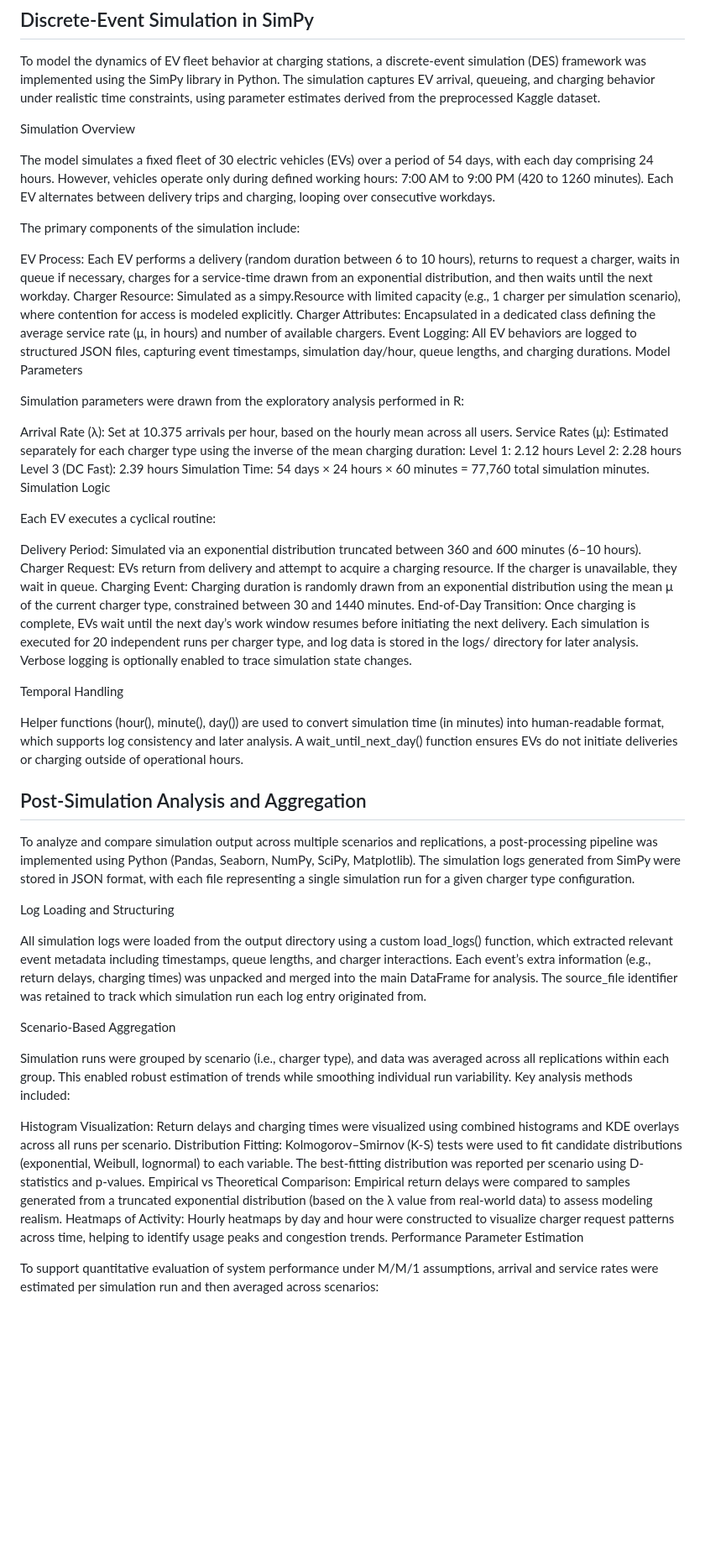
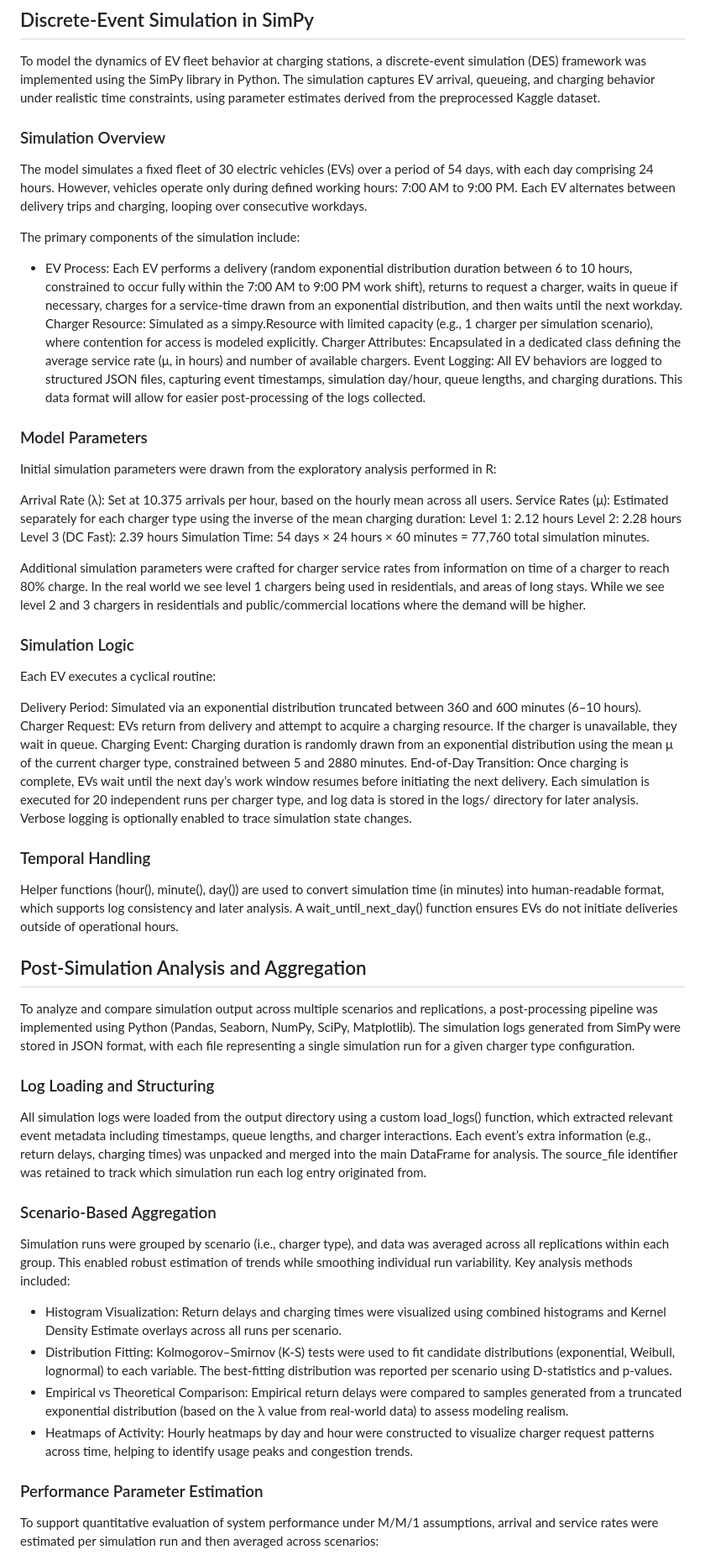
Before and after one commit to alteredtech/SYS6034-project, a Markdown page: Project-Paper.md, the part around the change printed below. Shown: that part at 84% size. GitHub-like rendering; blank space fills up the shorter version.

Commit message:
current iteration of paper

```diff
--- a/Project-Paper.md
+++ b/Project-Paper.md
@@ -72,19 +67,20 @@ Interarrival times were further modeled using distribution fitting via the fitdi
 ## Discrete-Event Simulation in SimPy
 To model the dynamics of EV fleet behavior at charging stations, a discrete-event simulation (DES) framework was implemented using the SimPy library in Python. The simulation captures EV arrival, queueing, and charging behavior under realistic time constraints, using parameter estimates derived from the preprocessed Kaggle dataset.
 
-Simulation Overview
+### Simulation Overview
 
-The model simulates a fixed fleet of 30 electric vehicles (EVs) over a period of 54 days, with each day comprising 24 hours. However, vehicles operate only during defined working hours: 7:00 AM to 9:00 PM (420 to 1260 minutes). Each EV alternates between delivery trips and charging, looping over consecutive workdays.
+The model simulates a fixed fleet of 30 electric vehicles (EVs) over a period of 54 days, with each day comprising 24 hours. However, vehicles operate only during defined working hours: 7:00 AM to 9:00 PM. Each EV alternates between delivery trips and charging, looping over consecutive workdays.
 
 The primary components of the simulation include:
 
-EV Process: Each EV performs a delivery (random duration between 6 to 10 hours), returns to request a charger, waits in queue if necessary, charges for a service-time drawn from an exponential distribution, and then waits until the next workday.
+* EV Process: Each EV performs a delivery (random exponential distribution duration between 6 to 10 hours, constrained to occur fully within the 7:00 AM to 9:00 PM work shift), returns to request a charger, waits in queue if necessary, charges for a service-time drawn from an exponential distribution, and then waits until the next workday.
 Charger Resource: Simulated as a simpy.Resource with limited capacity (e.g., 1 charger per simulation scenario), where contention for access is modeled explicitly.
 Charger Attributes: Encapsulated in a dedicated class defining the average service rate (μ, in hours) and number of available chargers.
-Event Logging: All EV behaviors are logged to structured JSON files, capturing event timestamps, simulation day/hour, queue lengths, and charging durations.
-Model Parameters
+Event Logging: All EV behaviors are logged to structured JSON files, capturing event timestamps, simulation day/hour, queue lengths, and charging durations. This data format will allow for easier post-processing of the logs collected.
 
-Simulation parameters were drawn from the exploratory analysis performed in R:
+### Model Parameters
+
+Initial simulation parameters were drawn from the exploratory analysis performed in R:
 
 Arrival Rate (λ): Set at 10.375 arrivals per hour, based on the hourly mean across all users.
 Service Rates (μ): Estimated separately for each charger type using the inverse of the mean charging duration:
@@ -92,37 +88,41 @@ Level 1: 2.12 hours
 Level 2: 2.28 hours
 Level 3 (DC Fast): 2.39 hours
 Simulation Time: 54 days × 24 hours × 60 minutes = 77,760 total simulation minutes.
-Simulation Logic
+
+Additional simulation parameters were crafted for charger service rates from information on time of a charger to reach 80% charge. In the real world we see level 1 chargers being used in residentials, and areas of long stays. While we see level 2 and 3 chargers in residentials and public/commercial locations where the demand will be higher.
+
+### Simulation Logic
 
 Each EV executes a cyclical routine:
 
 Delivery Period: Simulated via an exponential distribution truncated between 360 and 600 minutes (6–10 hours).
 Charger Request: EVs return from delivery and attempt to acquire a charging resource. If the charger is unavailable, they wait in queue.
-Charging Event: Charging duration is randomly drawn from an exponential distribution using the mean μ of the current charger type, constrained between 30 and 1440 minutes.
+Charging Event: Charging duration is randomly drawn from an exponential distribution using the mean μ of the current charger type, constrained between 5 and 2880 minutes.
 End-of-Day Transition: Once charging is complete, EVs wait until the next day’s work window resumes before initiating the next delivery.
 Each simulation is executed for 20 independent runs per charger type, and log data is stored in the logs/ directory for later analysis. Verbose logging is optionally enabled to trace simulation state changes.
 
-Temporal Handling
+### Temporal Handling
 
-Helper functions (hour(), minute(), day()) are used to convert simulation time (in minutes) into human-readable format, which supports log consistency and later analysis. A wait_until_next_day() function ensures EVs do not initiate deliveries or charging outside of operational hours.
+Helper functions (hour(), minute(), day()) are used to convert simulation time (in minutes) into human-readable format, which supports log consistency and later analysis. A wait_until_next_day() function ensures EVs do not initiate deliveries outside of operational hours.
 
 ## Post-Simulation Analysis and Aggregation
 
 To analyze and compare simulation output across multiple scenarios and replications, a post-processing pipeline was implemented using Python (Pandas, Seaborn, NumPy, SciPy, Matplotlib). The simulation logs generated from SimPy were stored in JSON format, with each file representing a single simulation run for a given charger type configuration.
 
-Log Loading and Structuring
+### Log Loading and Structuring
 
 All simulation logs were loaded from the output directory using a custom load_logs() function, which extracted relevant event metadata including timestamps, queue lengths, and charger interactions. Each event’s extra information (e.g., return delays, charging times) was unpacked and merged into the main DataFrame for analysis. The source_file identifier was retained to track which simulation run each log entry originated from.
 
-Scenario-Based Aggregation
+### Scenario-Based Aggregation
 
 Simulation runs were grouped by scenario (i.e., charger type), and data was averaged across all replications within each group. This enabled robust estimation of trends while smoothing individual run variability. Key analysis methods included:
 
-Histogram Visualization: Return delays and charging times were visualized using combined histograms and KDE overlays across all runs per scenario.
-Distribution Fitting: Kolmogorov–Smirnov (K-S) tests were used to fit candidate distributions (exponential, Weibull, lognormal) to each variable. The best-fitting distribution was reported per scenario using D-statistics and p-values.
-Empirical vs Theoretical Comparison: Empirical return delays were compared to samples generated from a truncated exponential distribution (based on the λ value from real-world data) to assess modeling realism.
-Heatmaps of Activity: Hourly heatmaps by day and hour were constructed to visualize charger request patterns across time, helping to identify usage peaks and congestion trends.
-Performance Parameter Estimation
+* Histogram Visualization: Return delays and charging times were visualized using combined histograms and Kernel Density Estimate overlays across all runs per scenario.
+* Distribution Fitting: Kolmogorov–Smirnov (K-S) tests were used to fit candidate distributions (exponential, Weibull, lognormal) to each variable. The best-fitting distribution was reported per scenario using D-statistics and p-values.
+* Empirical vs Theoretical Comparison: Empirical return delays were compared to samples generated from a truncated exponential distribution (based on the λ value from real-world data) to assess modeling realism.
+* Heatmaps of Activity: Hourly heatmaps by day and hour were constructed to visualize charger request patterns across time, helping to identify usage peaks and congestion trends.
+
+### Performance Parameter Estimation
 
 To support quantitative evaluation of system performance under M/M/1 assumptions, arrival and service rates were estimated per simulation run and then averaged across scenarios:
 
```
Also changed, not shown: other parts of Project-Paper.md (+70 -18 lines).
